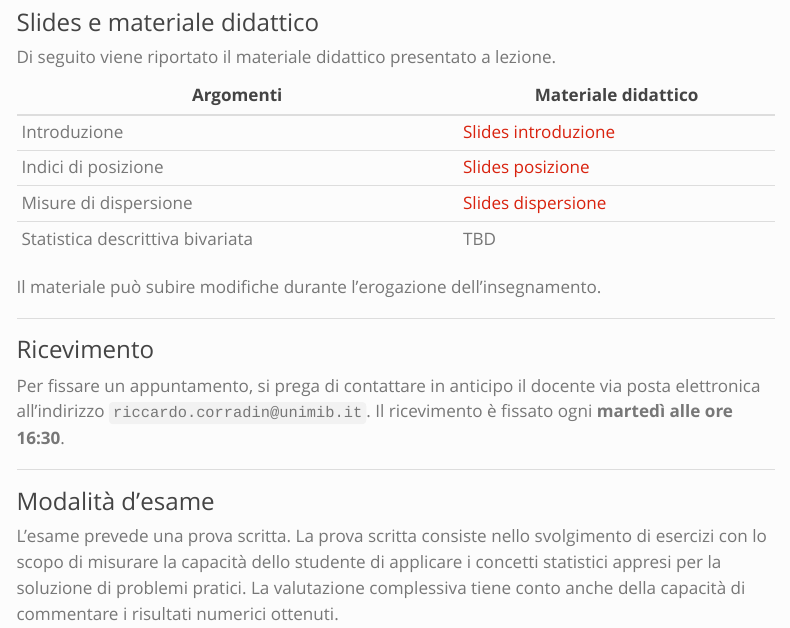
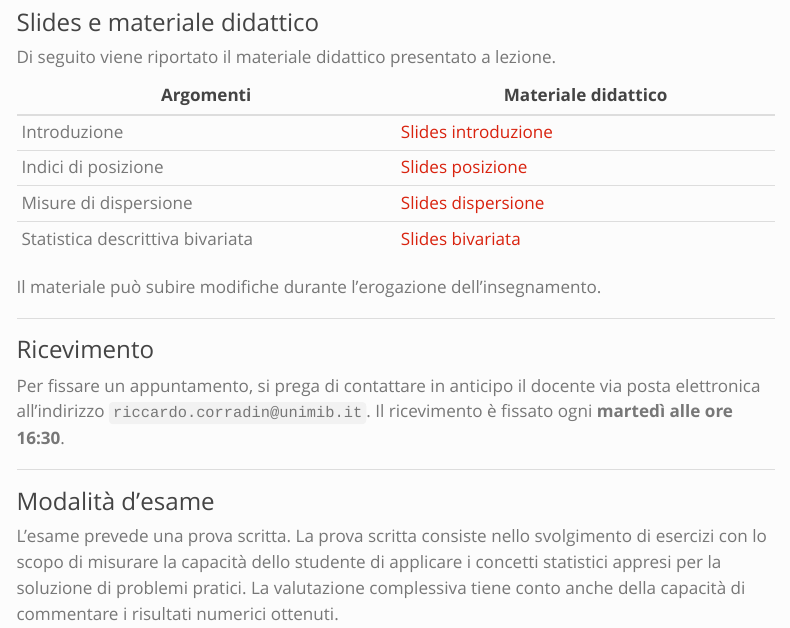
Before and after one commit to rcorradin/Stat1, a Quarto document (index.qmd): the page in a window 1100 px wide, from 210 px down. Rendered offline with R 4.5, knitr and Pandoc in place of Quarto, with nearby package versions; menus at the side of the page are left out.

Commit message:
upload biv

```diff
--- a/index.qmd
+++ b/index.qmd
@@ -24,11 +24,11 @@ editor: visual
 Di seguito viene riportato il materiale didattico presentato a lezione.
 
 | Argomenti | Materiale didattico |
-|----|----|
+|------------------------------------|------------------------------------|
 | Introduzione | [Slides introduzione](slides/intro.pdf) |
 | Indici di posizione | [Slides posizione](slides/posizione.pdf) |
 | Misure di dispersione | [Slides dispersione](slides/dispersione.pdf) |
-| Statistica descrittiva bivariata | TBD |
+| Statistica descrittiva bivariata | [Slides bivariata](slides/bivariata.pdf) |
 
 Il materiale può subire modifiche durante l'erogazione dell'insegnamento.
 
```
Also changed, not shown: docs/search.json, slides/bivariata.pdf (added), index.qmd (2 more changed lines), 2 other files.
